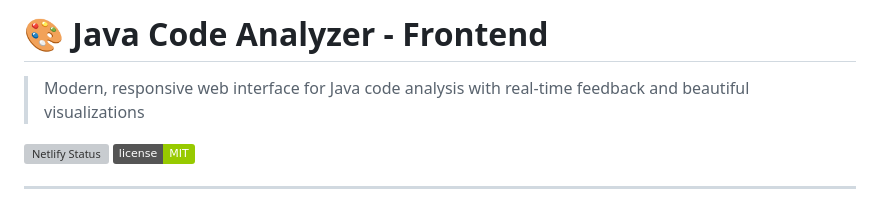
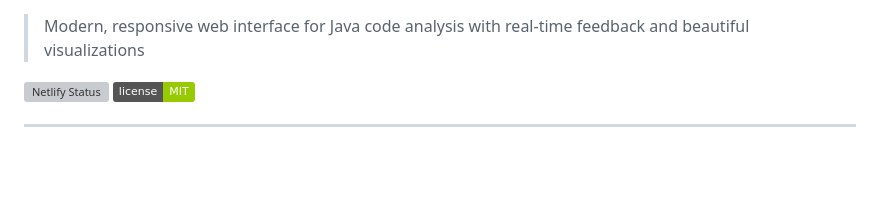
Before and after one commit to Hina7253/BMI-frontend, a Markdown page: README.md, the part around the change. GitHub-like rendering; badges without logos; blank space fills up the shorter version; grey boxes are pictures that could not be loaded.

```diff
--- a/README.md
+++ b/README.md
@@ -1,4 +1,4 @@
-# 🎨 Java Code Analyzer - Frontend
+
 
 > Modern, responsive web interface for Java code analysis with real-time feedback and beautiful visualizations
 
```
